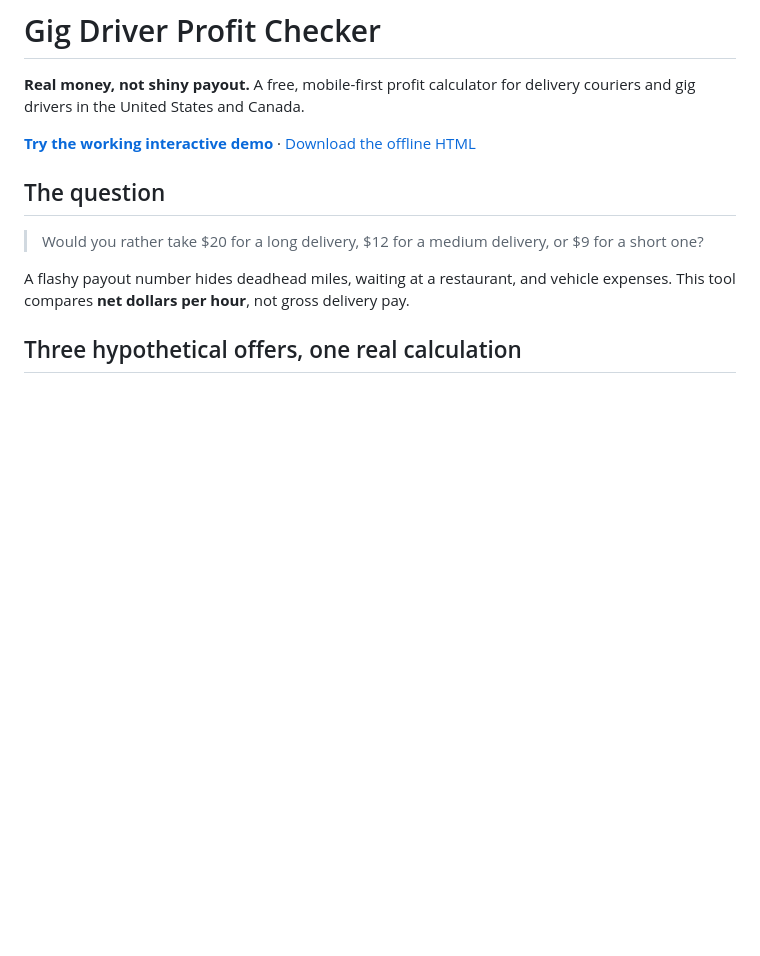
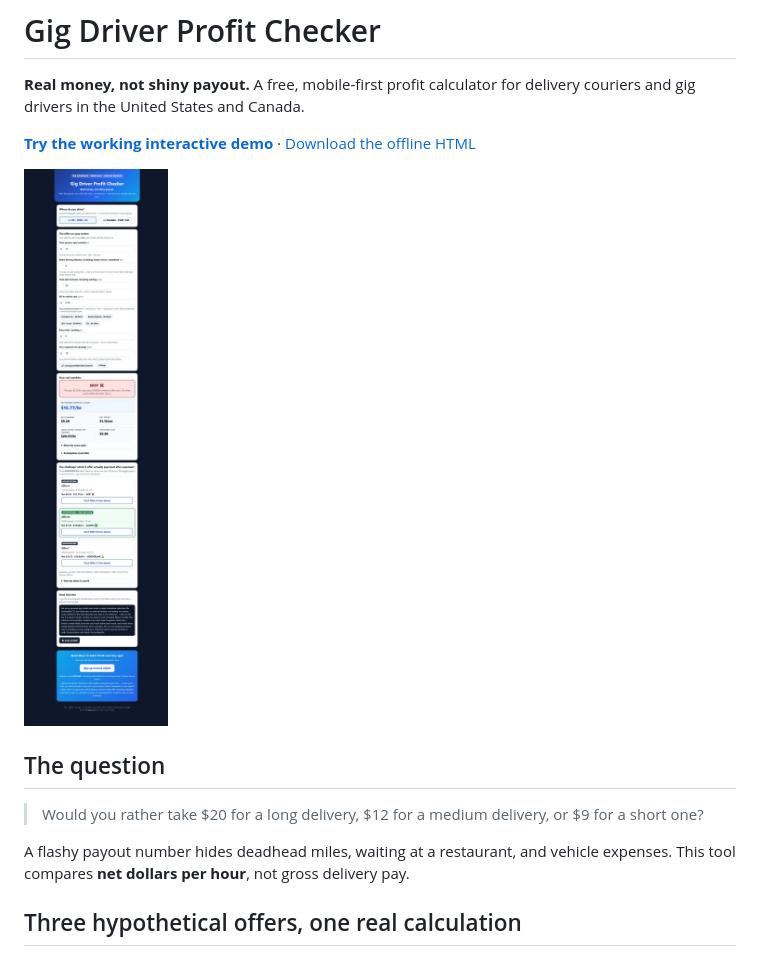
Before and after one commit to boyhoangxattpt2-blip/gig-driver-profit-checker, a Markdown page: README.md, the part around the change. Rendered like a GitHub page; blank space fills up the shorter version.

Commit message:
Show proof screenshot in case study README

```diff
--- a/README.md
+++ b/README.md
@@ -3,6 +3,8 @@
 **Real money, not shiny payout.** A free, mobile-first profit calculator for delivery couriers and gig drivers in the United States and Canada.
 
 **[Try the working interactive demo](https://boyhoangxattpt2-blip.github.io/gig-driver-profit-checker/)** · [Download the offline HTML](https://raw.githubusercontent.com/boyhoangxattpt2-blip/gig-driver-profit-checker/main/index.html)
+
+![Actual interactive demo screenshot](screenshots/gig-driver-demo.jpg)
 
 ## The question
 
```
